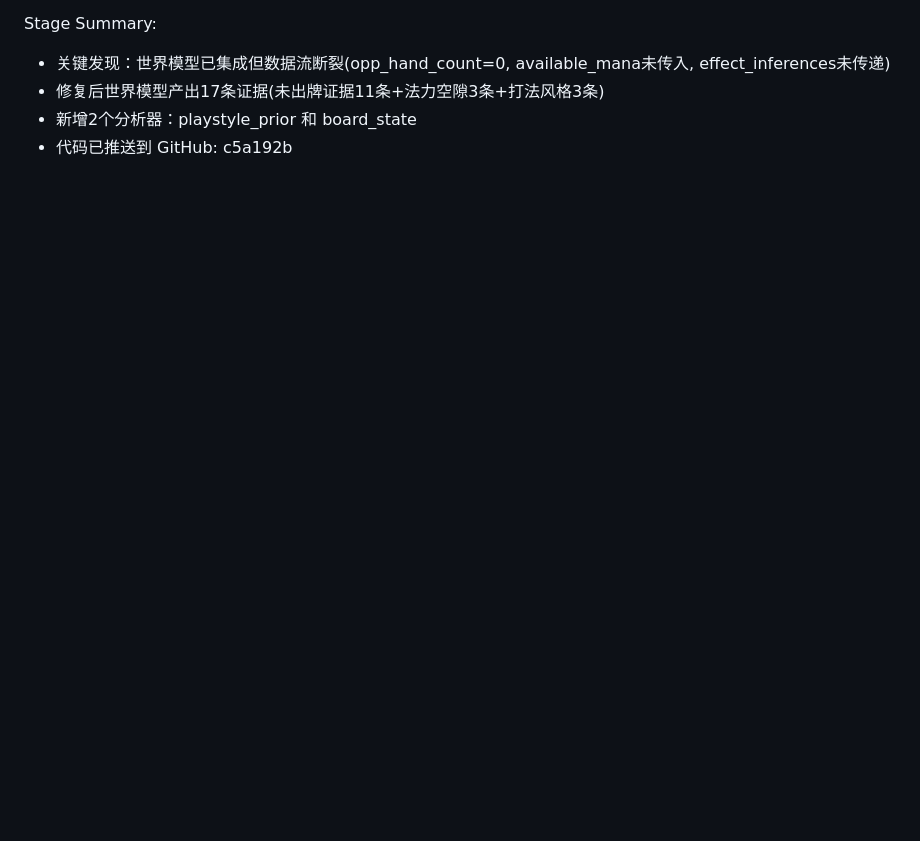
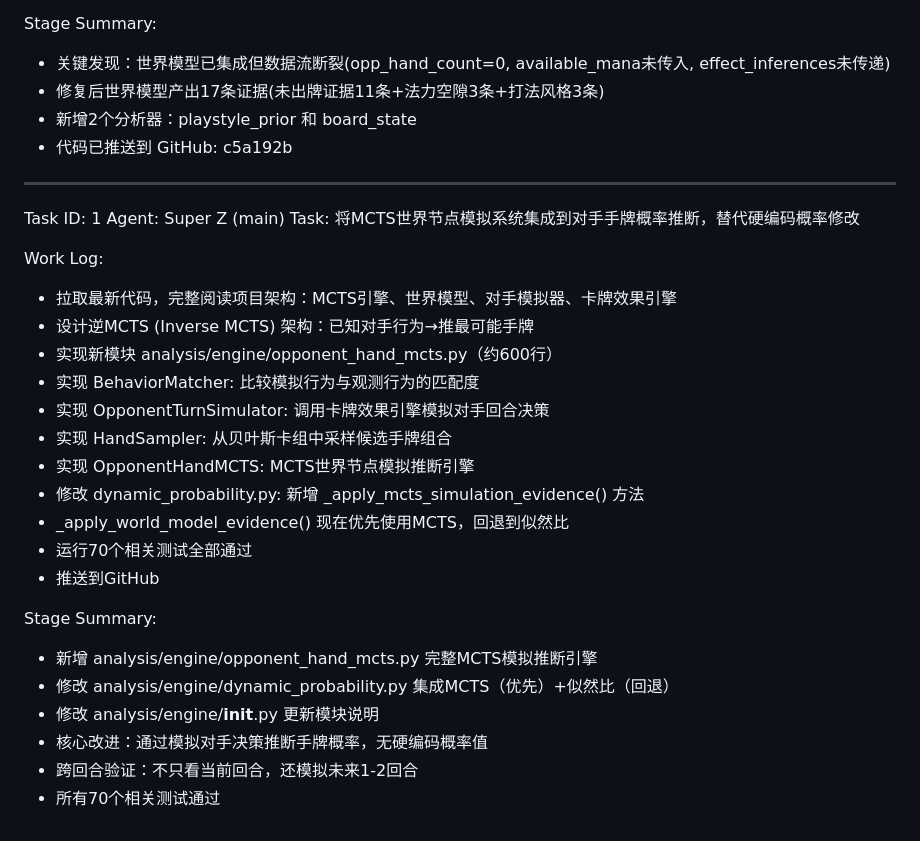
Before and after one commit to AssassinQuin/hs_analysis, a Markdown page: worklog.md, the part around the change. Drawn GitHub-style; blank space fills up the shorter version.

Commit message:
ecd05a17-d4be-4401-a99e-e8ac34b8ea62

```diff
--- a/worklog.md
+++ b/worklog.md
@@ -125,3 +125,29 @@ Stage Summary:
 - 修复后世界模型产出17条证据(未出牌证据11条+法力空隙3条+打法风格3条)
 - 新增2个分析器：playstyle_prior 和 board_state
 - 代码已推送到 GitHub: c5a192b
+
+---
+Task ID: 1
+Agent: Super Z (main)
+Task: 将MCTS世界节点模拟系统集成到对手手牌概率推断，替代硬编码概率修改
+
+Work Log:
+- 拉取最新代码，完整阅读项目架构：MCTS引擎、世界模型、对手模拟器、卡牌效果引擎
+- 设计逆MCTS (Inverse MCTS) 架构：已知对手行为→推最可能手牌
+- 实现新模块 analysis/engine/opponent_hand_mcts.py（约600行）
+- 实现 BehaviorMatcher: 比较模拟行为与观测行为的匹配度
+- 实现 OpponentTurnSimulator: 调用卡牌效果引擎模拟对手回合决策
+- 实现 HandSampler: 从贝叶斯卡组中采样候选手牌组合
+- 实现 OpponentHandMCTS: MCTS世界节点模拟推断引擎
+- 修改 dynamic_probability.py: 新增 _apply_mcts_simulation_evidence() 方法
+- _apply_world_model_evidence() 现在优先使用MCTS，回退到似然比
+- 运行70个相关测试全部通过
+- 推送到GitHub
+
+Stage Summary:
+- 新增 analysis/engine/opponent_hand_mcts.py 完整MCTS模拟推断引擎
+- 修改 analysis/engine/dynamic_probability.py 集成MCTS（优先）+似然比（回退）
+- 修改 analysis/engine/__init__.py 更新模块说明
+- 核心改进：通过模拟对手决策推断手牌概率，无硬编码概率值
+- 跨回合验证：不只看当前回合，还模拟未来1-2回合
+- 所有70个相关测试通过
```
